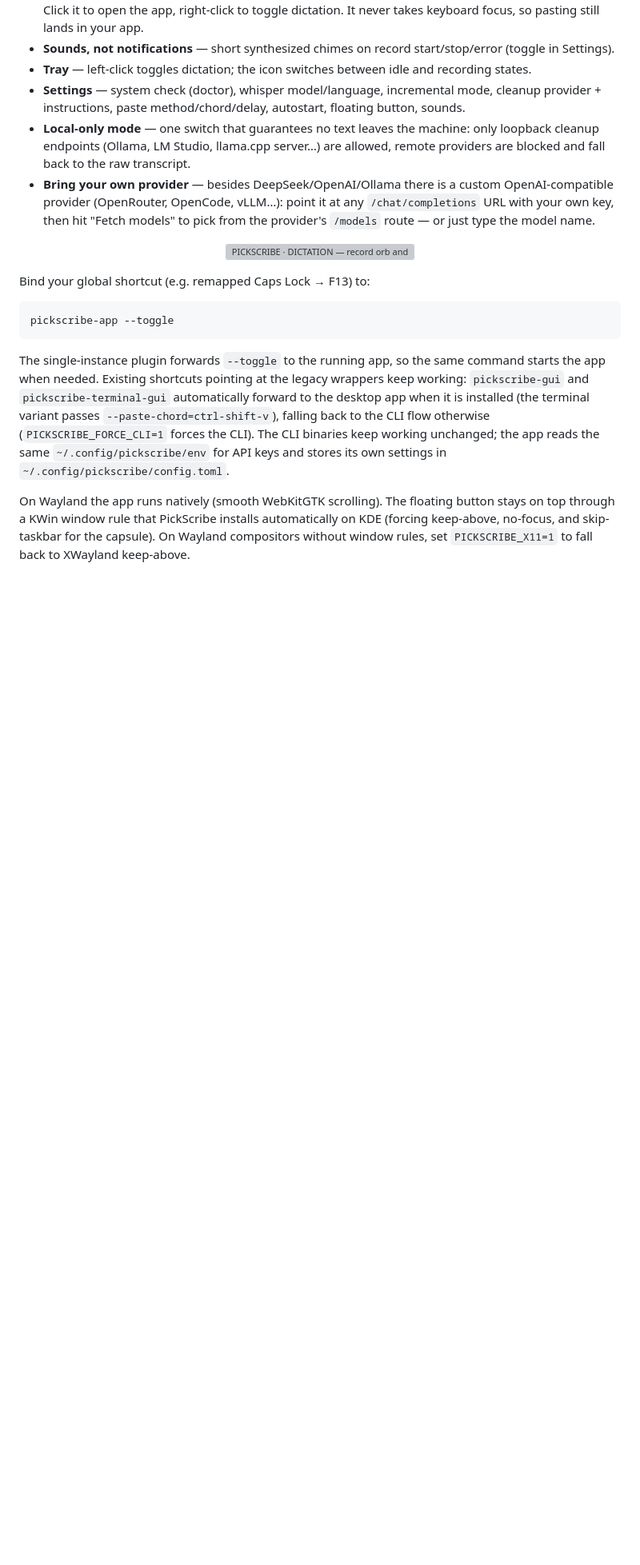
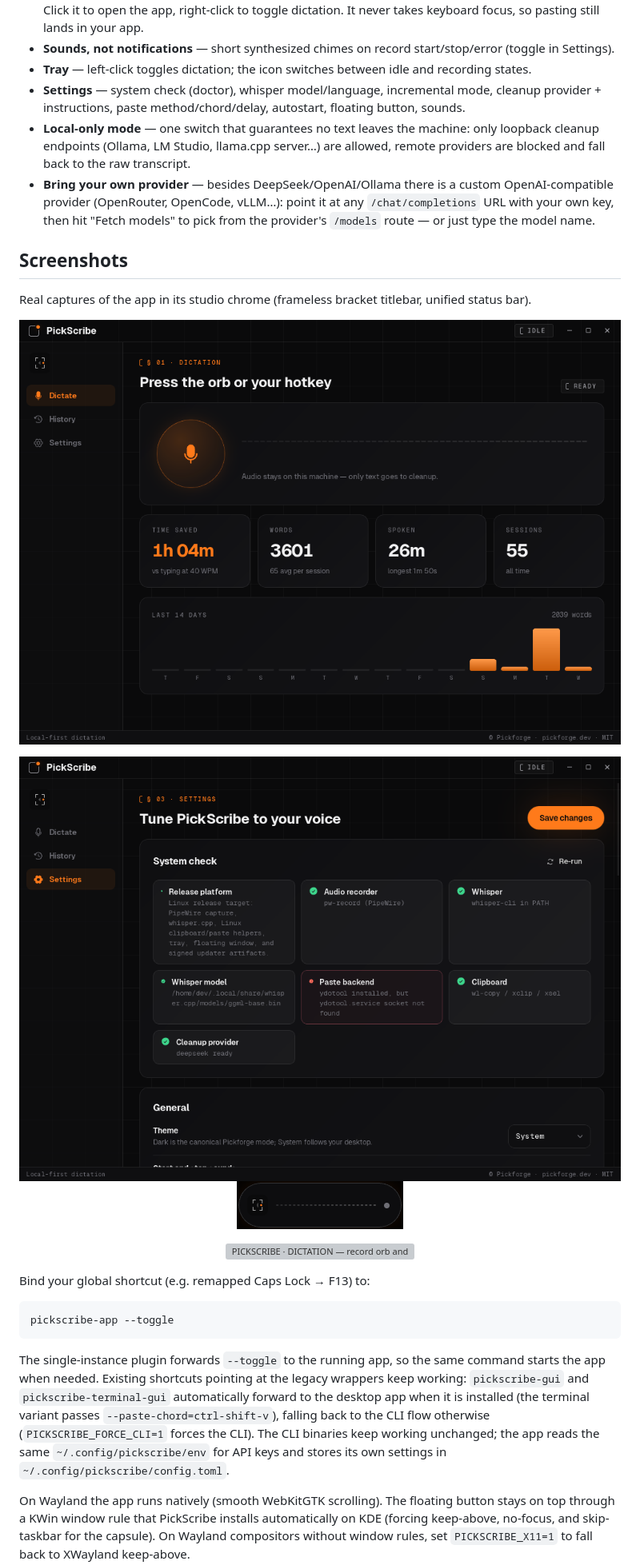
Before and after one commit to pickforge/pickscribe, a Markdown page: README.md, the part around the change. Shown: that part at 80% size. Drawn GitHub-style; pictures changed too: assets/screenshots/pickscribe-dictate.png (added), assets/screenshots/pickscribe-float-capsule.png (added), assets/screenshots/pickscribe-settings.png (added); blank space fills up the shorter version; grey boxes are pictures that could not be loaded.

Commit message:
docs: add studio-chrome screenshots and README showcase

```diff
--- a/README.md
+++ b/README.md
@@ -32,6 +32,20 @@ The repo ships **PickScribe.app**, a Tauri 2 + Svelte 5 desktop app (same stack
 - **Settings** — system check (doctor), whisper model/language, incremental mode, cleanup provider + instructions, paste method/chord/delay, autostart, floating button, sounds.
 - **Local-only mode** — one switch that guarantees no text leaves the machine: only loopback cleanup endpoints (Ollama, LM Studio, llama.cpp server…) are allowed, remote providers are blocked and fall back to the raw transcript.
 - **Bring your own provider** — besides DeepSeek/OpenAI/Ollama there is a custom OpenAI-compatible provider (OpenRouter, OpenCode, vLLM…): point it at any `/chat/completions` URL with your own key, then hit "Fetch models" to pick from the provider's `/models` route — or just type the model name.
+
+## Screenshots
+
+Real captures of the app in its studio chrome (frameless bracket titlebar, unified status bar).
+
+<p align="center">
+  <img src="assets/screenshots/pickscribe-dictate.png" alt="PickScribe dictation view — bracket titlebar, record orb, time-saved metrics" width="900">
+</p>
+
+<p align="center">
+  <img src="assets/screenshots/pickscribe-settings.png" alt="PickScribe settings — system check and cleanup provider" width="900">
+  <br>
+  <img src="assets/screenshots/pickscribe-float-capsule.png" alt="PickScribe floating capsule" width="208">
+</p>
 
 <p align="center">
   <img src="assets/branding/pickscribe-dictation-mock.svg" alt="PICKSCRIBE · DICTATION — record orb and waveform, local pipeline, raw vs cleaned history, and time-saved metrics" width="900">
```
